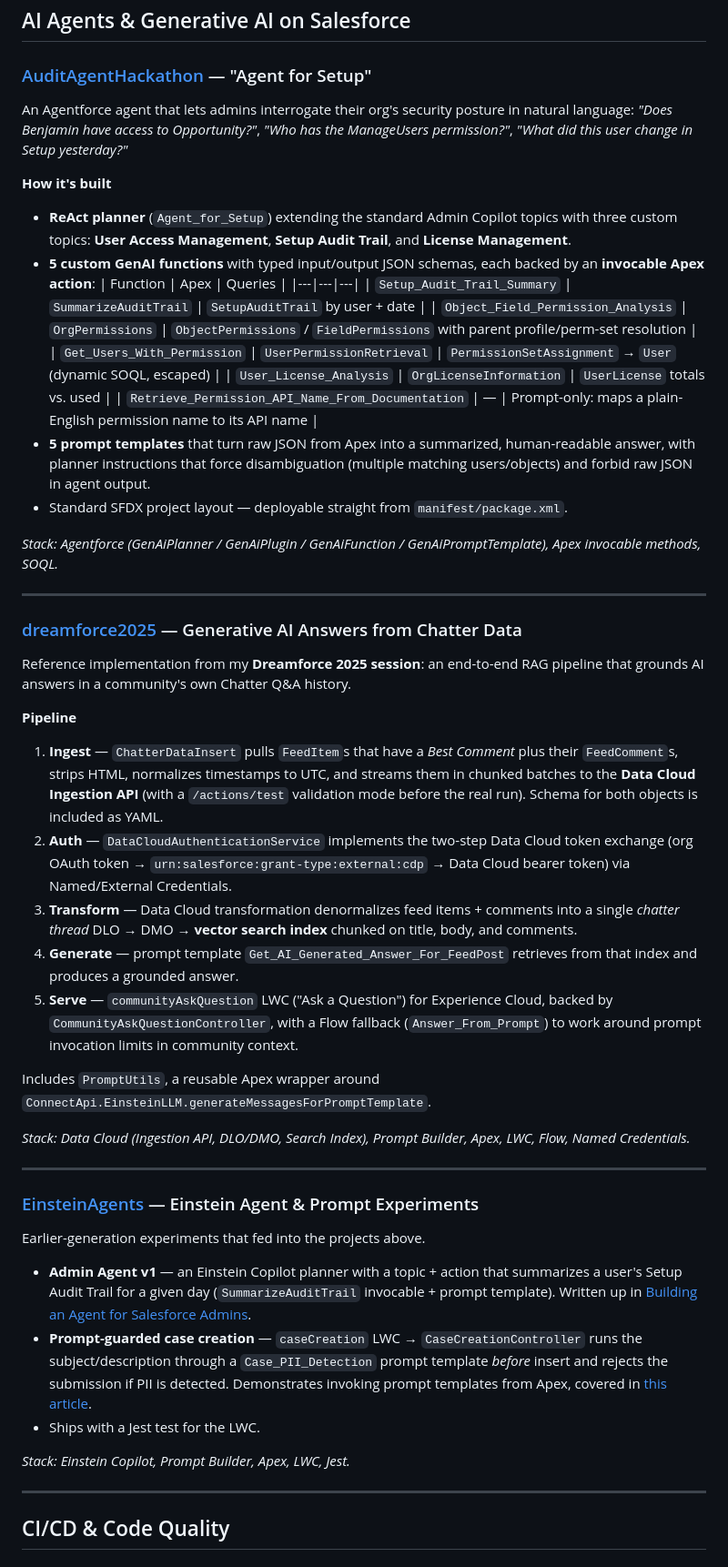
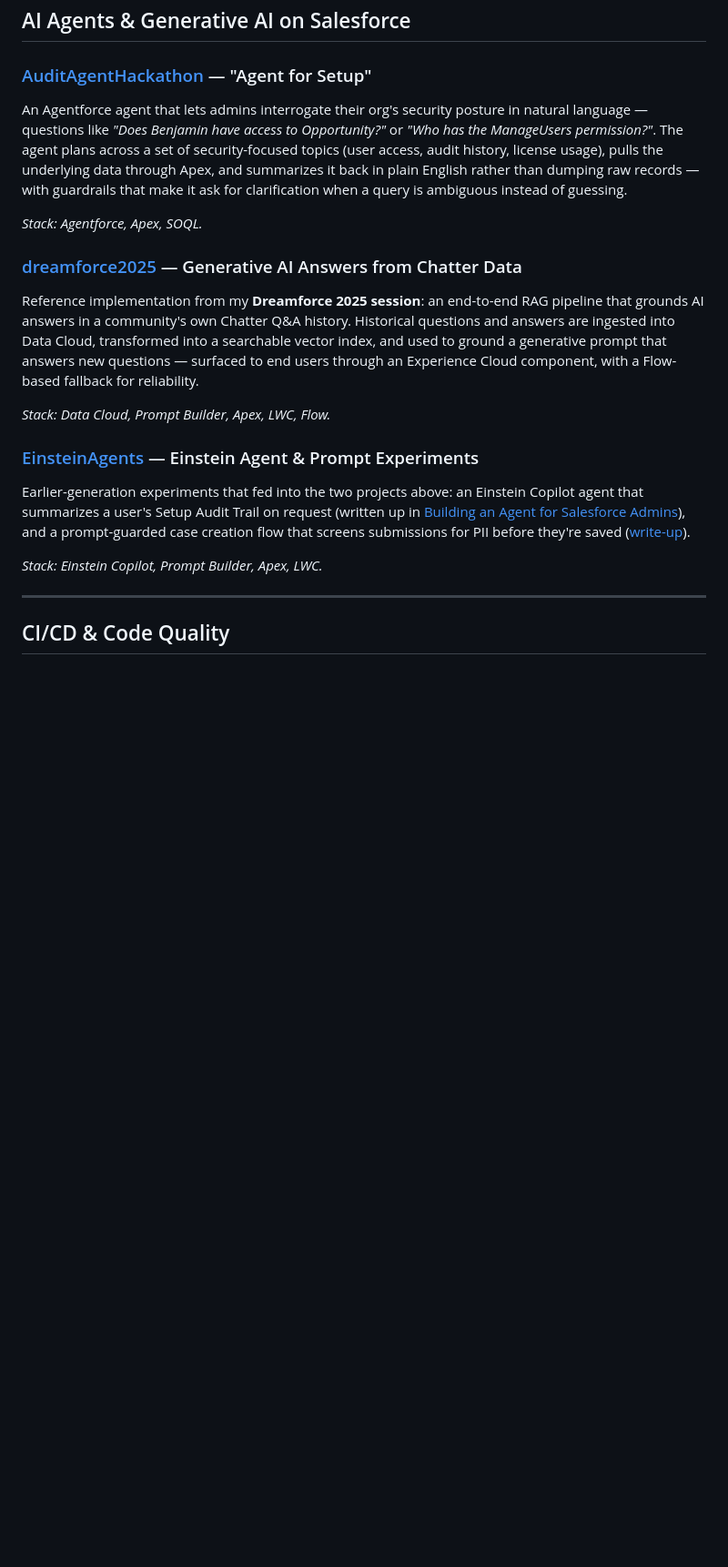
Before and after one commit to sushilsfdc/sushilsfdc.github.io, a Markdown page: README.md, the part around one of its changes. Shown at 91% size. GitHub-like rendering; blank space fills up the shorter version.

Commit message:
Simplify README to high-level architecture, drop component-level detail

```diff
--- a/README.md
+++ b/README.md
@@ -7,49 +7,19 @@ Salesforce Technical Architect — 15+ years on the platform. This page is a map
 ## AI Agents & Generative AI on Salesforce
 
 ### [AuditAgentHackathon](https://github.com/sushilsfdc/AuditAgentHackathon) — "Agent for Setup"
-An Agentforce agent that lets admins interrogate their org's security posture in natural language: *"Does Benjamin have access to Opportunity?"*, *"Who has the ManageUsers permission?"*, *"What did this user change in Setup yesterday?"*
+An Agentforce agent that lets admins interrogate their org's security posture in natural language — questions like *"Does Benjamin have access to Opportunity?"* or *"Who has the ManageUsers permission?"*. The agent plans across a set of security-focused topics (user access, audit history, license usage), pulls the underlying data through Apex, and summarizes it back in plain English rather than dumping raw records — with guardrails that make it ask for clarification when a query is ambiguous instead of guessing.
 
-**How it's built**
-- **ReAct planner** (`Agent_for_Setup`) extending the standard Admin Copilot topics with three custom topics: **User Access Management**, **Setup Audit Trail**, and **License Management**.
-- **5 custom GenAI functions** with typed input/output JSON schemas, each backed by an **invocable Apex action**:
-  | Function | Apex | Queries |
-  |---|---|---|
-  | `Setup_Audit_Trail_Summary` | `SummarizeAuditTrail` | `SetupAuditTrail` by user + date |
-  | `Object_Field_Permission_Analysis` | `OrgPermissions` | `ObjectPermissions` / `FieldPermissions` with parent profile/perm-set resolution |
-  | `Get_Users_With_Permission` | `UserPermissionRetrieval` | `PermissionSetAssignment` → `User` (dynamic SOQL, escaped) |
-  | `User_License_Analysis` | `OrgLicenseInformation` | `UserLicense` totals vs. used |
-  | `Retrieve_Permission_API_Name_From_Documentation` | — | Prompt-only: maps a plain-English permission name to its API name |
-- **5 prompt templates** that turn raw JSON from Apex into a summarized, human-readable answer, with planner instructions that force disambiguation (multiple matching users/objects) and forbid raw JSON in agent output.
-- Standard SFDX project layout — deployable straight from `manifest/package.xml`.
-
-*Stack: Agentforce (GenAiPlanner / GenAiPlugin / GenAiFunction / GenAiPromptTemplate), Apex invocable methods, SOQL.*
-
----
+*Stack: Agentforce, Apex, SOQL.*
 
 ### [dreamforce2025](https://github.com/sushilsfdc/dreamforce2025) — Generative AI Answers from Chatter Data
-Reference implementation from my **Dreamforce 2025 session**: an end-to-end RAG pipeline that grounds AI answers in a community's own Chatter Q&A history.
+Reference implementation from my **Dreamforce 2025 session**: an end-to-end RAG pipeline that grounds AI answers in a community's own Chatter Q&A history. Historical questions and answers are ingested into Data Cloud, transformed into a searchable vector index, and used to ground a generative prompt that answers new questions — surfaced to end users through an Experience Cloud component, with a Flow-based fallback for reliability.
 
-**Pipeline**
-1. **Ingest** — `ChatterDataInsert` pulls `FeedItem`s that have a *Best Comment* plus their `FeedComment`s, strips HTML, normalizes timestamps to UTC, and streams them in chunked batches to the **Data Cloud Ingestion API** (with a `/actions/test` validation mode before the real run). Schema for both objects is included as YAML.
-2. **Auth** — `DataCloudAuthenticationService` implements the two-step Data Cloud token exchange (org OAuth token → `urn:salesforce:grant-type:external:cdp` → Data Cloud bearer token) via Named/External Credentials.
-3. **Transform** — Data Cloud transformation denormalizes feed items + comments into a single *chatter thread* DLO → DMO → **vector search index** chunked on title, body, and comments.
-4. **Generate** — prompt template `Get_AI_Generated_Answer_For_FeedPost` retrieves from that index and produces a grounded answer.
-5. **Serve** — `communityAskQuestion` LWC ("Ask a Question") for Experience Cloud, backed by `CommunityAskQuestionController`, with a Flow fallback (`Answer_From_Prompt`) to work around prompt invocation limits in community context.
-
-Includes `PromptUtils`, a reusable Apex wrapper around `ConnectApi.EinsteinLLM.generateMessagesForPromptTemplate`.
-
-*Stack: Data Cloud (Ingestion API, DLO/DMO, Search Index), Prompt Builder, Apex, LWC, Flow, Named Credentials.*
-
----
+*Stack: Data Cloud, Prompt Builder, Apex, LWC, Flow.*
 
 ### [EinsteinAgents](https://github.com/sushilsfdc/EinsteinAgents) — Einstein Agent & Prompt Experiments
-Earlier-generation experiments that fed into the projects above.
+Earlier-generation experiments that fed into the two projects above: an Einstein Copilot agent that summarizes a user's Setup Audit Trail on request (written up in [Building an Agent for Salesforce Admins](https://medium.com/@sfdcsushil/building-agent-for-salesforce-admins-c1bc8b4f4d89)), and a prompt-guarded case creation flow that screens submissions for PII before they're saved ([write-up](https://medium.com/@sfdcsushil/941d56b7829e)).
 
-- **Admin Agent v1** — an Einstein Copilot planner with a topic + action that summarizes a user's Setup Audit Trail for a given day (`SummarizeAuditTrail` invocable + prompt template). Written up in [Building an Agent for Salesforce Admins](https://medium.com/@sfdcsushil/building-agent-for-salesforce-admins-c1bc8b4f4d89).
-- **Prompt-guarded case creation** — `caseCreation` LWC → `CaseCreationController` runs the subject/description through a `Case_PII_Detection` prompt template *before* insert and rejects the submission if PII is detected. Demonstrates invoking prompt templates from Apex, covered in [this article](https://medium.com/@sfdcsushil/941d56b7829e).
-- Ships with a Jest test for the LWC.
-
-*Stack: Einstein Copilot, Prompt Builder, Apex, LWC, Jest.*
+*Stack: Einstein Copilot, Prompt Builder, Apex, LWC.*
 
 ---
 
```
Also changed, not shown: other parts of README.md (+8 -18 lines).
